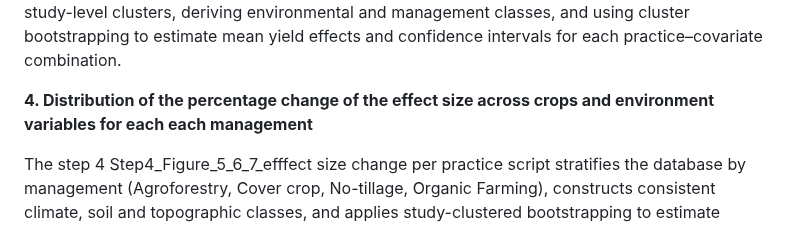
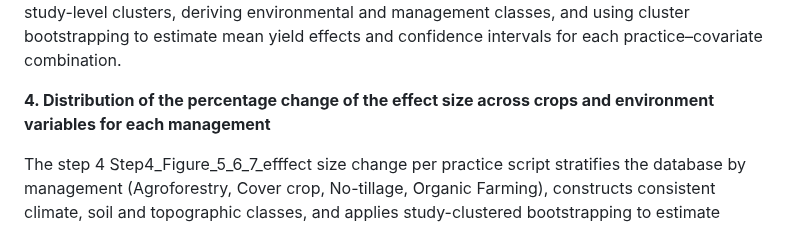
Before and after one commit to oziashounkpatin/Global-yield-variability-drivers, a Markdown page: README.md, the part around the change. GitHub-like rendering.

Commit message:
Fix repeated word in README for step 4 description
Corrected a repeated word in the description of step 4.

```diff
--- a/README.md
+++ b/README.md
@@ -15,7 +15,7 @@ The pipeline Step1_database_pre_processing merges three meta-analytic datasets (
 
 The step3 script Step3_Figure_4_Overall efffect size change generates Figure 4 of the manuscript — Distribution of the percentage change of the effect size between sustainable farming approaches, crop groups, soil properties, topography, and climatic variables — by constructing study-level clusters, deriving environmental and management classes, and using cluster bootstrapping to estimate mean yield effects and confidence intervals for each practice–covariate combination.
 
- **4. Distribution of the percentage change of the effect size across crops and environment variables for each each management**
+ **4. Distribution of the percentage change of the effect size across crops and environment variables for each management**
 
 The step 4 Step4_Figure_5_6_7_efffect size change per practice script stratifies the database by management (Agroforestry, Cover crop, No-tillage, Organic Farming), constructs consistent climate, soil and topographic classes, and applies study-clustered bootstrapping to estimate practice-specific yield effects. It then assembles panels for crops + climate (Figure 5), soil properties (Figure 6), and topography (Figure 7), each showing how yield responses vary by management and environmental context.
 
```
